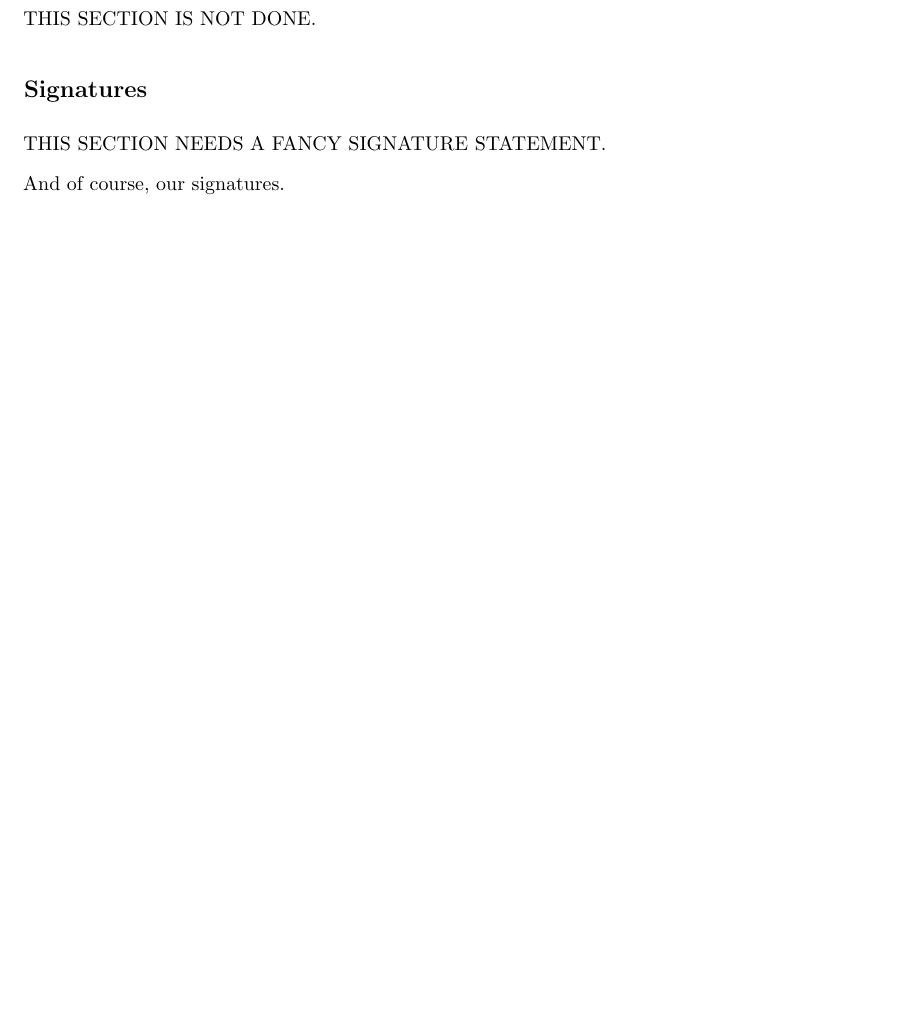
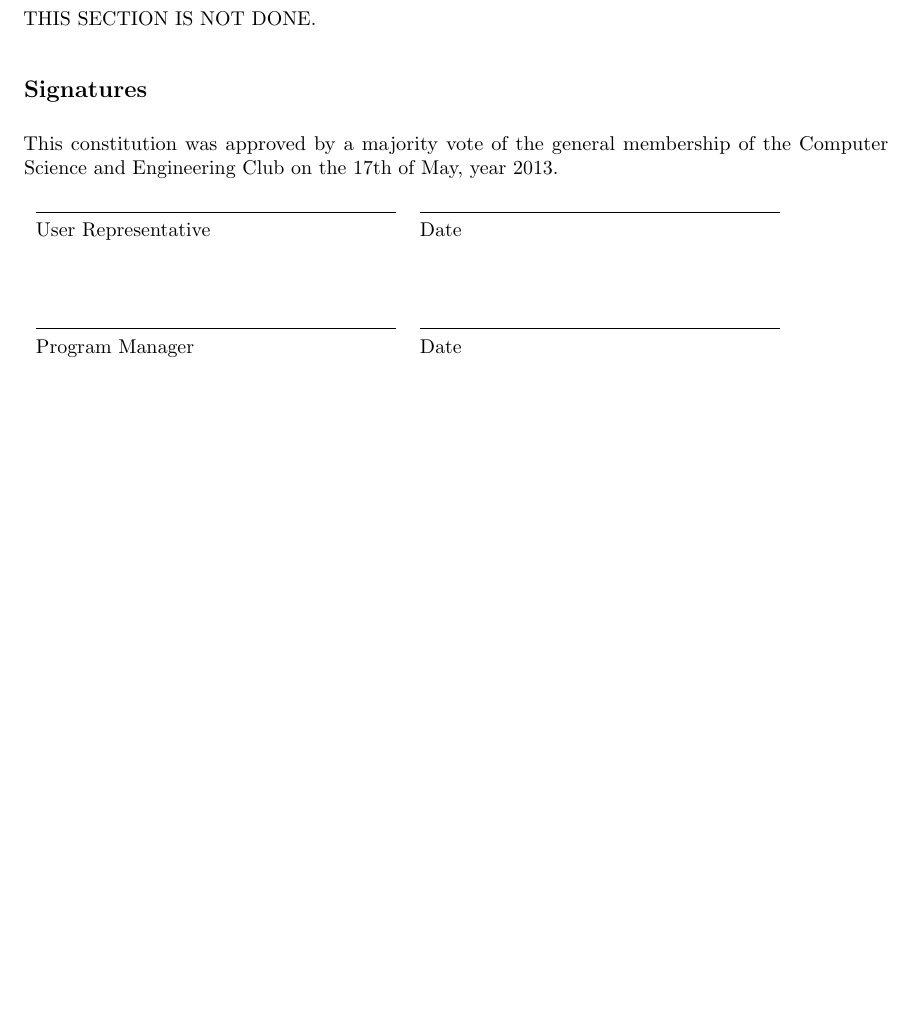
Before and after one commit to CSE-CSUSB/Constitution, a LaTeX document (constitution.tex): part of page 11 of 11, cut so that both start at the same text. Compiled offline with pdfLaTeX.

Commit message:
Started signature block

```diff
--- a/constitution.tex
+++ b/constitution.tex
@@ -262,8 +262,14 @@ Dr. Arturo \textsc{Concepcion}\\
     THIS SECTION IS NOT DONE.
 
   \subsection{Signatures}
-    THIS SECTION NEEDS A FANCY SIGNATURE STATEMENT.
+    This constitution was approved by a majority vote of the general membership of the Computer Science and Engineering Club on the 17th of May, year 2013.
 
-    And of course, our signatures.
+    \noindent\begin{tabular}{ll}
+    	\makebox[2.5in]{\hrulefill} & \makebox[2.5in]{\hrulefill}\\
+    	User Representative & Date\\[8ex]% adds space between the two sets of signatures
+    	\makebox[2.5in]{\hrulefill} & \makebox[2.5in]{\hrulefill}\\
+    	Program Manager & Date\\
+    \end{tabular}
+
 
 \end{document}
```
Also changed, not shown: constitution.pdf.
